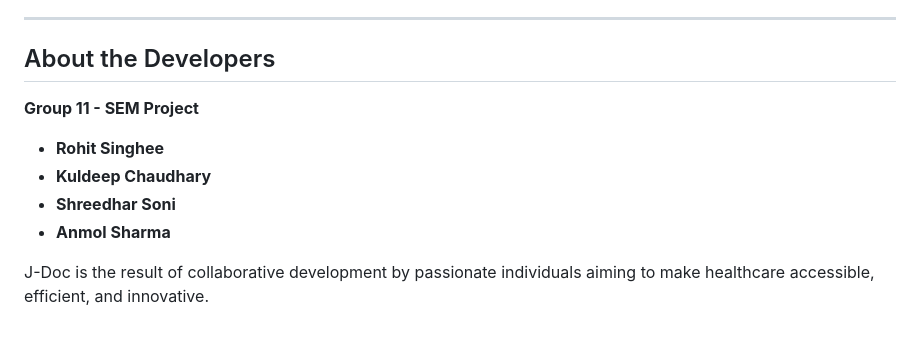
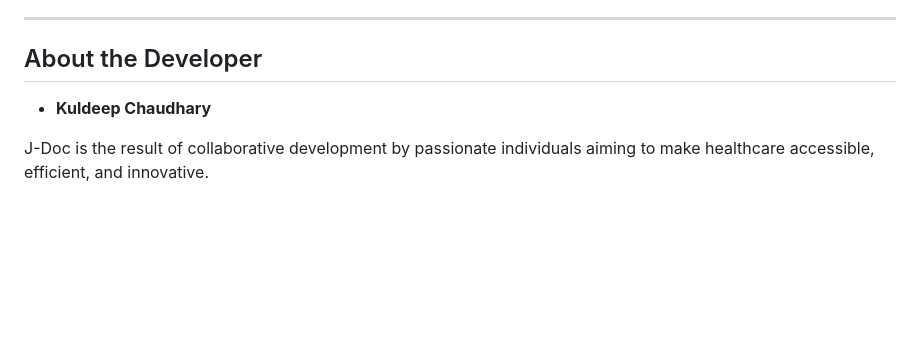
Before and after one commit to codekuldeepchaudhary/Jdoc-AI-Medical-Consultant-master, a Markdown page: README.md, the part around the change. Drawn GitHub-style; blank space fills up the shorter version.

```diff
--- a/README.md
+++ b/README.md
@@ -128,12 +128,9 @@ By handling initial patient queries and data collection, the LLM reduces time sp
 
 ---
 
-## About the Developers
+## About the Developer
 
-**Group 11 - SEM Project**
-- **Rohit Singhee**
 - **Kuldeep Chaudhary**
-- **Shreedhar Soni**
-- **Anmol Sharma**
+
 
 J-Doc is the result of collaborative development by passionate individuals aiming to make healthcare accessible, efficient, and innovative.
```
